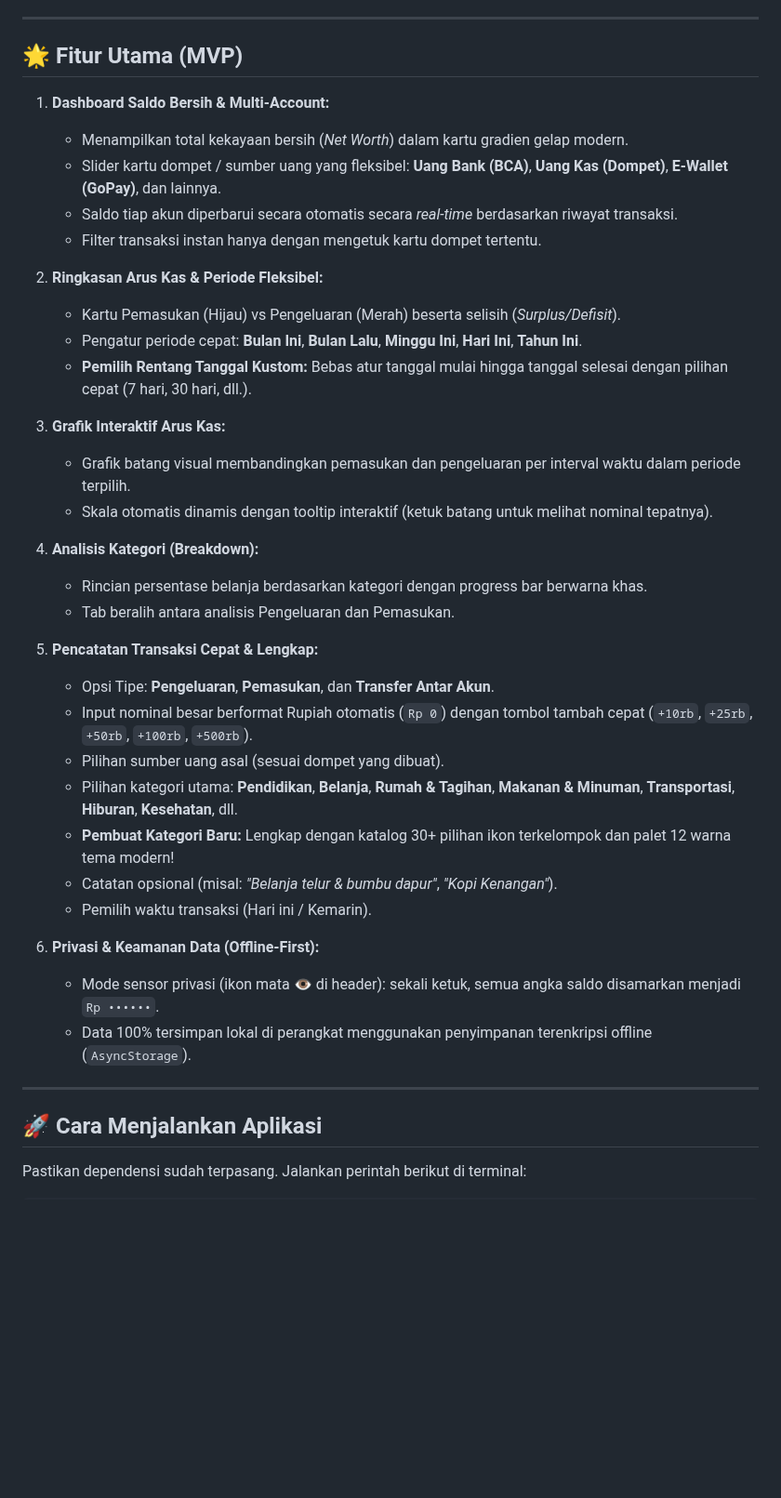
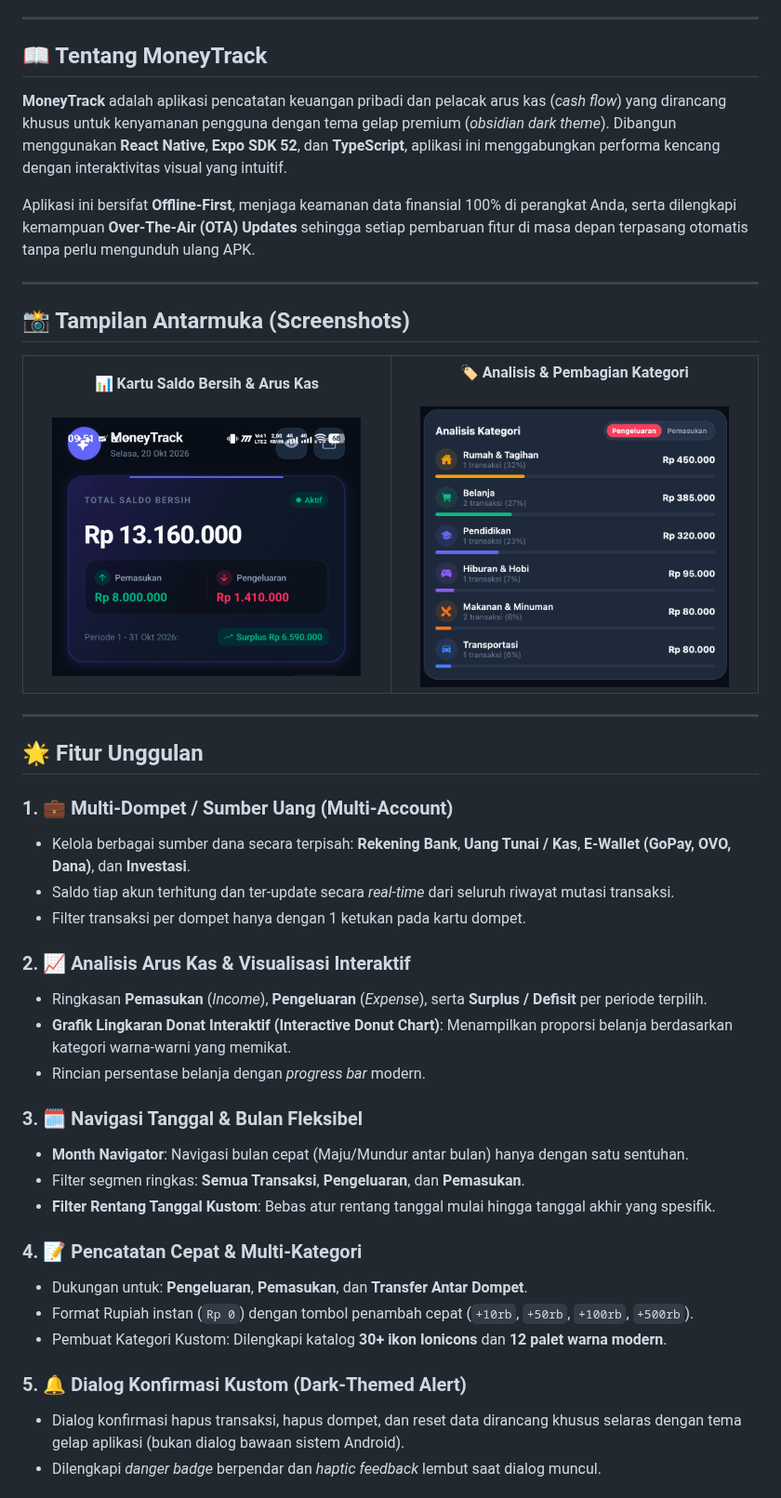
Before and after one commit to reiky03/MoneyTrack, a Markdown page: README.md, the part around one of its changes. Shown at 93% size. GitHub-like rendering; pictures changed too: docs/screenshots/categories.png (added), docs/screenshots/dashboard.png (added); blank space fills up the shorter version.

Commit message:
docs: add comprehensive README with showcase banner, screenshots, and MIT license

```diff
--- a/README.md
+++ b/README.md
@@ -4,42 +26,56 @@ Aplikasi pencatat keuangan modern, minimalis, dan interaktif dengan desain kelas
 
 ---
 
-## 🌟 Fitur Utama (MVP)
+## 📖 Tentang MoneyTrack
 
-1. **Dashboard Saldo Bersih & Multi-Account:**
-   - Menampilkan total kekayaan bersih (*Net Worth*) dalam kartu gradien gelap modern.
-   - Slider kartu dompet / sumber uang yang fleksibel: **Uang Bank (BCA)**, **Uang Kas (Dompet)**, **E-Wallet (GoPay)**, dan lainnya.
-   - Saldo tiap akun diperbarui secara otomatis secara *real-time* berdasarkan riwayat transaksi.
-   - Filter transaksi instan hanya dengan mengetuk kartu dompet tertentu.
+**MoneyTrack** adalah aplikasi pencatatan keuangan pribadi dan pelacak arus kas (*cash flow*) yang dirancang khusus untuk kenyamanan pengguna dengan tema gelap premium (*obsidian dark theme*). Dibangun menggunakan **React Native**, **Expo SDK 52**, dan **TypeScript**, aplikasi ini menggabungkan performa kencang dengan interaktivitas visual yang intuitif.
 
-2. **Ringkasan Arus Kas & Periode Fleksibel:**
-   - Kartu Pemasukan (Hijau) vs Pengeluaran (Merah) beserta selisih (*Surplus/Defisit*).
-   - Pengatur periode cepat: **Bulan Ini**, **Bulan Lalu**, **Minggu Ini**, **Hari Ini**, **Tahun Ini**.
-   - **Pemilih Rentang Tanggal Kustom:** Bebas atur tanggal mulai hingga tanggal selesai dengan pilihan cepat (7 hari, 30 hari, dll.).
-
-3. **Grafik Interaktif Arus Kas:**
-   - Grafik batang visual membandingkan pemasukan dan pengeluaran per interval waktu dalam periode terpilih.
-   - Skala otomatis dinamis dengan tooltip interaktif (ketuk batang untuk melihat nominal tepatnya).
-
-4. **Analisis Kategori (Breakdown):**
-   - Rincian persentase belanja berdasarkan kategori dengan progress bar berwarna khas.
-   - Tab beralih antara analisis Pengeluaran dan Pemasukan.
-
-5. **Pencatatan Transaksi Cepat & Lengkap:**
-   - Opsi Tipe: **Pengeluaran**, **Pemasukan**, dan **Transfer Antar Akun**.
-   - Input nominal besar berformat Rupiah otomatis (`Rp 0`) dengan tombol tambah cepat (`+10rb`, `+25rb`, `+50rb`, `+100rb`, `+500rb`).
-   - Pilihan sumber uang asal (sesuai dompet yang dibuat).
-   - Pilihan kategori utama: **Pendidikan**, **Belanja**, **Rumah & Tagihan**, **Makanan & Minuman**, **Transportasi**, **Hiburan**, **Kesehatan**, dll.
-   - **Pembuat Kategori Baru:** Lengkap dengan katalog 30+ pilihan ikon terkelompok dan palet 12 warna tema modern!
-   - Catatan opsional (misal: *"Belanja telur & bumbu dapur"*, *"Kopi Kenangan"*).
-   - Pemilih waktu transaksi (Hari ini / Kemarin).
-
-6. **Privasi & Keamanan Data (Offline-First):**
-   - Mode sensor privasi (ikon mata 👁️ di header): sekali ketuk, semua angka saldo disamarkan menjadi `Rp ••••••`.
-   - Data 100% tersimpan lokal di perangkat menggunakan penyimpanan terenkripsi offline (`AsyncStorage`).
+Aplikasi ini bersifat **Offline-First**, menjaga keamanan data finansial 100% di perangkat Anda, serta dilengkapi kemampuan **Over-The-Air (OTA) Updates** sehingga setiap pembaruan fitur di masa depan terpasang otomatis tanpa perlu mengunduh ulang APK.
 
 ---
 
-## 🚀 Cara Menjalankan Aplikasi
+## 📸 Tampilan Antarmuka (Screenshots)
 
-Pastikan dependensi sudah terpasang. Jalankan perintah berikut di terminal:
+<div align="center">
+  <table border="0" style="border: none;">
+    <tr>
+      <td align="center" width="50%">
+        <b>📊 Kartu Saldo Bersih & Arus Kas</b><br /><br />
+        <img src="docs/screenshots/dashboard.png" alt="Dashboard Card" width="90%" style="border-radius: 14px;" />
+      </td>
+      <td align="center" width="50%">
+        <b>🏷️ Analisis & Pembagian Kategori</b><br /><br />
+        <img src="docs/screenshots/categories.png" alt="Analisis Kategori" width="90%" style="border-radius: 14px;" />
+      </td>
+    </tr>
+  </table>
+</div>
+
+---
+
+## 🌟 Fitur Unggulan
+
+### 1. 💼 Multi-Dompet / Sumber Uang (Multi-Account)
+* Kelola berbagai sumber dana secara terpisah: **Rekening Bank**, **Uang Tunai / Kas**, **E-Wallet (GoPay, OVO, Dana)**, dan **Investasi**.
+* Saldo tiap akun terhitung dan ter-update secara *real-time* dari seluruh riwayat mutasi transaksi.
+* Filter transaksi per dompet hanya dengan 1 ketukan pada kartu dompet.
+
+### 2. 📈 Analisis Arus Kas & Visualisasi Interaktif
+* Ringkasan **Pemasukan** (*Income*), **Pengeluaran** (*Expense*), serta **Surplus / Defisit** per periode terpilih.
+* **Grafik Lingkaran Donat Interaktif (Interactive Donut Chart)**: Menampilkan proporsi belanja berdasarkan kategori warna-warni yang memikat.
+* Rincian persentase belanja dengan *progress bar* modern.
+
+### 3. 🗓️ Navigasi Tanggal & Bulan Fleksibel
+* **Month Navigator**: Navigasi bulan cepat (Maju/Mundur antar bulan) hanya dengan satu sentuhan.
+* Filter segmen ringkas: **Semua Transaksi**, **Pengeluaran**, dan **Pemasukan**.
+* **Filter Rentang Tanggal Kustom**: Bebas atur rentang tanggal mulai hingga tanggal akhir yang spesifik.
+
+### 4. 📝 Pencatatan Cepat & Multi-Kategori
+* Dukungan untuk: **Pengeluaran**, **Pemasukan**, dan **Transfer Antar Dompet**.
+* Format Rupiah instan (`Rp 0`) dengan tombol penambah cepat (`+10rb`, `+50rb`, `+100rb`, `+500rb`).
+* Pembuat Kategori Kustom: Dilengkapi katalog **30+ ikon Ionicons** dan **12 palet warna modern**.
+
+### 5. 🔔 Dialog Konfirmasi Kustom (Dark-Themed Alert)
+* Dialog konfirmasi hapus transaksi, hapus dompet, dan reset data dirancang khusus selaras dengan tema gelap aplikasi (bukan dialog bawaan sistem Android).
+* Dilengkapi *danger badge* berpendar dan *haptic feedback* lembut saat dialog muncul.
+
```
Also changed, not shown: other parts of README.md (+103 -57 lines), docs/screenshots/banner.jpg (added), 2 other files.
